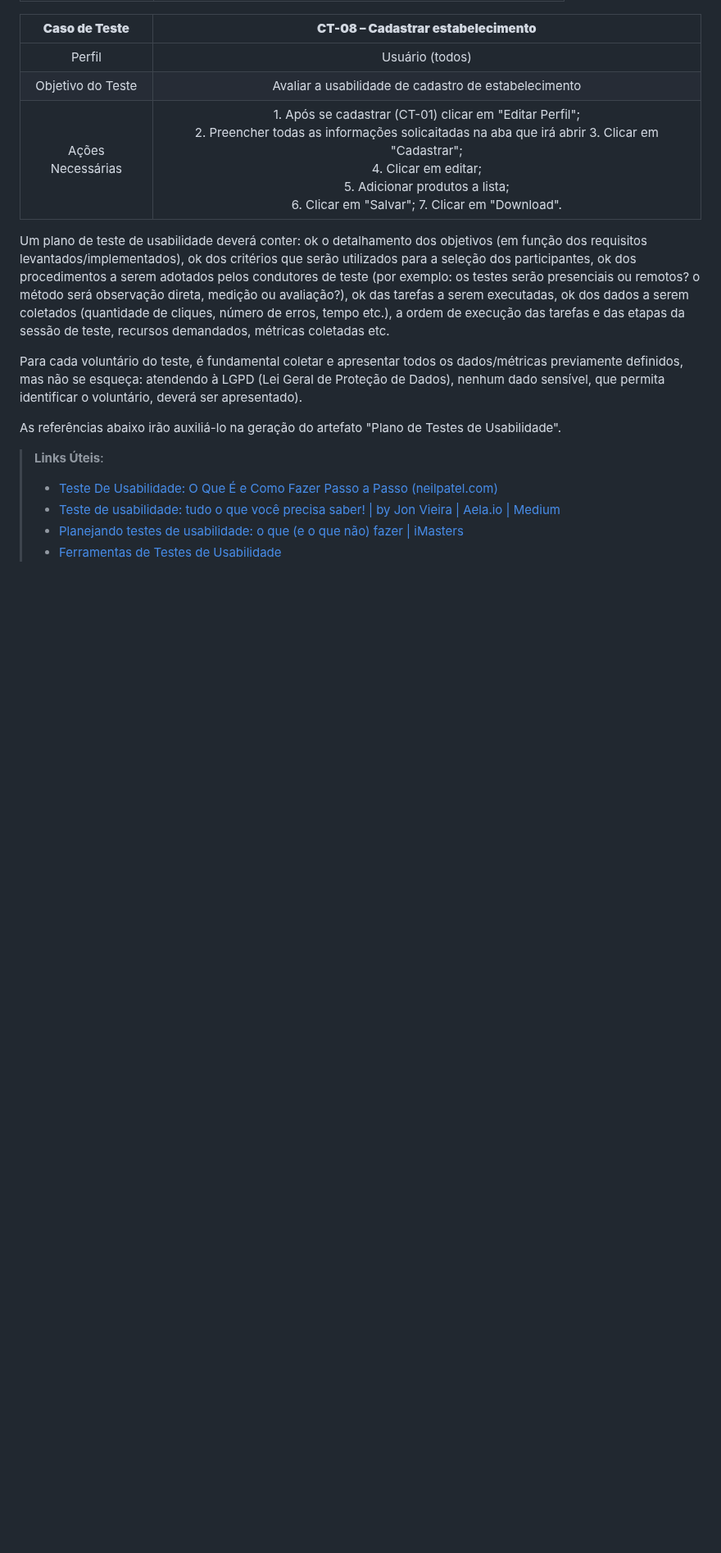
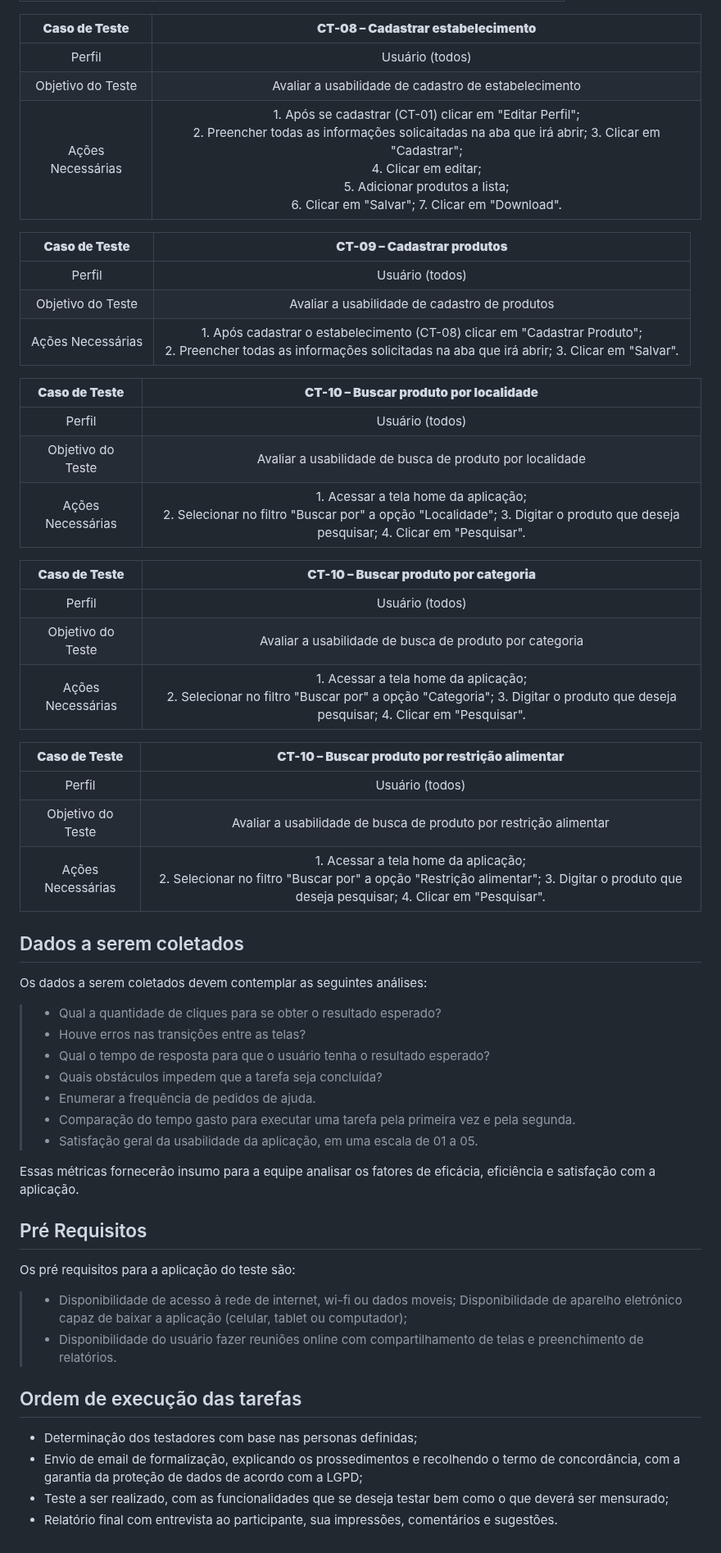
Before and after one commit to ICEI-PUC-Minas-PMV-ADS/pmv-ads-2023-2-e2-proj-int-t5-seleta, a Markdown page: docs/10-Plano de Testes de Usabilidade.md, the part around one of its changes. Shown at 82% size. GitHub-like rendering; blank space fills up the shorter version.

```diff
--- a/docs/10-Plano de Testes de Usabilidade.md
+++ b/docs/10-Plano de Testes de Usabilidade.md
@@ -70,24 +70,57 @@ Abaixo está a lista de tarefas a serem executadas pelos participantes:
 |:---:	|:---:	|
 |	Perfil 	| Usuário (todos) |
 | Objetivo do Teste 	| Avaliar a usabilidade de cadastro de estabelecimento |
-| Ações Necessárias 	| 1. Após se cadastrar (CT-01) clicar em "Editar Perfil"; <br> 2. Preencher todas as informações solicaitadas na aba que irá abrir  3. Clicar em "Cadastrar"; <br> 4. Clicar em editar; <br> 5. Adicionar produtos a lista; <br> 6. Clicar em "Salvar"; 7. Clicar em "Download". |
+| Ações Necessárias 	| 1. Após se cadastrar (CT-01) clicar em "Editar Perfil"; <br> 2. Preencher todas as informações solicaitadas na aba que irá abrir;  3. Clicar em "Cadastrar"; <br> 4. Clicar em editar; <br> 5. Adicionar produtos a lista; <br> 6. Clicar em "Salvar"; 7. Clicar em "Download". |
 
-Um plano de teste de usabilidade deverá conter: ok
-o detalhamento dos objetivos (em função dos requisitos levantados/implementados), ok
-dos critérios que serão utilizados para a seleção dos participantes, ok
-dos procedimentos a serem adotados pelos condutores de teste (por exemplo: os testes serão presenciais ou remotos? o método será observação direta, medição ou avaliação?), ok
-das tarefas a serem executadas, ok
-dos dados a serem coletados (quantidade de cliques, número de erros, tempo etc.),
-a ordem de execução das tarefas e das etapas da sessão de teste,
-recursos demandados,
-métricas coletadas etc.
+| **Caso de Teste** 	| **CT-09 – Cadastrar produtos** 	|
+|:---:	|:---:	|
+|	Perfil 	| Usuário (todos) |
+| Objetivo do Teste 	| Avaliar a usabilidade de cadastro de produtos |
+| Ações Necessárias 	| 1. Após cadastrar o estabelecimento (CT-08) clicar em "Cadastrar Produto"; <br> 2. Preencher todas as informações solicitadas na aba que irá abrir;  3. Clicar em "Salvar". |
 
-Para cada voluntário do teste, é fundamental coletar e apresentar todos os dados/métricas previamente definidos, mas não se esqueça: atendendo à LGPD (Lei Geral de Proteção de Dados), nenhum dado sensível, que permita identificar o voluntário, deverá ser apresentado).
+| **Caso de Teste** 	| **CT-10 – Buscar produto por localidade** 	|
+|:---:	|:---:	|
+|	Perfil 	| Usuário (todos) |
+| Objetivo do Teste 	| Avaliar a usabilidade de busca de produto por localidade |
+| Ações Necessárias 	| 1. Acessar a tela home da aplicação; <br> 2. Selecionar no filtro "Buscar por" a opção "Localidade";  3. Digitar o produto que deseja pesquisar; 4. Clicar em "Pesquisar". |
 
-As referências abaixo irão auxiliá-lo na geração do artefato "Plano de Testes de Usabilidade".
+| **Caso de Teste** 	| **CT-10 – Buscar produto por categoria** 	|
+|:---:	|:---:	|
+|	Perfil 	| Usuário (todos) |
+| Objetivo do Teste 	| Avaliar a usabilidade de busca de produto por categoria |
+| Ações Necessárias 	|  1. Acessar a tela home da aplicação; <br> 2. Selecionar no filtro "Buscar por" a opção "Categoria";  3. Digitar o produto que deseja pesquisar; 4. Clicar em "Pesquisar". |
 
-> **Links Úteis**:
-> - [Teste De Usabilidade: O Que É e Como Fazer Passo a Passo (neilpatel.com)](https://neilpatel.com/br/blog/teste-de-usabilidade/)
-> - [Teste de usabilidade: tudo o que você precisa saber! | by Jon Vieira | Aela.io | Medium](https://medium.com/aela/teste-de-usabilidade-o-que-voc%C3%AA-precisa-saber-39a36343d9a6/)
-> - [Planejando testes de usabilidade: o que (e o que não) fazer | iMasters](https://imasters.com.br/design-ux/planejando-testes-de-usabilidade-o-que-e-o-que-nao-fazer/)
-> - [Ferramentas de Testes de Usabilidade](https://www.usability.gov/how-to-and-tools/resources/templates.html)
+| **Caso de Teste** 	| **CT-10 – Buscar produto por restrição alimentar** 	|
+|:---:	|:---:	|
+|	Perfil 	| Usuário (todos) |
+| Objetivo do Teste 	| Avaliar a usabilidade de busca de produto por restrição alimentar |
+| Ações Necessárias 	|  1. Acessar a tela home da aplicação; <br> 2. Selecionar no filtro "Buscar por" a opção "Restrição alimentar";  3. Digitar o produto que deseja pesquisar; 4. Clicar em "Pesquisar". |
+
+
+## Dados a serem coletados
+
+Os dados a serem coletados devem contemplar as seguintes análises:
+
+> - Qual a quantidade de cliques para se obter o resultado esperado?
+> - Houve erros nas transições entre as telas?
+> - Qual o tempo de resposta para que o usuário tenha o resultado esperado?
+> - Quais obstáculos impedem que a tarefa seja concluída?
+> - Enumerar a frequência de pedidos de ajuda.
+> - Comparação do tempo gasto para executar uma tarefa pela primeira vez e pela segunda.
+> - Satisfação geral da usabilidade da aplicação, em uma escala de 01 a 05.
+
+Essas métricas fornecerão insumo para a equipe analisar os fatores de eficácia, eficiência e satisfação com a aplicação.
+
+## Pré Requisitos
+
+Os pré requisitos para a aplicação do teste são:
+> - Disponibilidade de acesso à rede de internet, wi-fi ou dados moveis;
+>  Disponibilidade de aparelho eletrónico capaz de baixar a aplicação (celular, tablet ou computador);
+> - Disponibilidade do usuário fazer reuniões online com compartilhamento de telas e preenchimento de relatórios.
+
+## Ordem de execução das tarefas
+
+- Determinação dos testadores com base nas personas definidas;
+- Envio de email de formalização, explicando os prossedimentos e recolhendo o termo de concordância, com a garantia da proteção de dados de acordo com a LGPD;
+- Teste a ser realizado, com as funcionalidades que se deseja testar bem como o que deverá ser mensurado;
+- Relatório final com entrevista ao participante, sua impressões, comentários e sugestões.
```
Also changed, not shown: other parts of docs/10-Plano de Testes de Usabilidade.md (+1 -1 lines).
